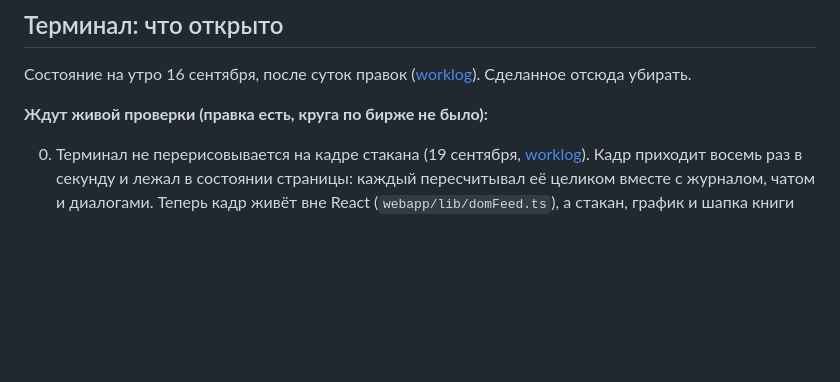
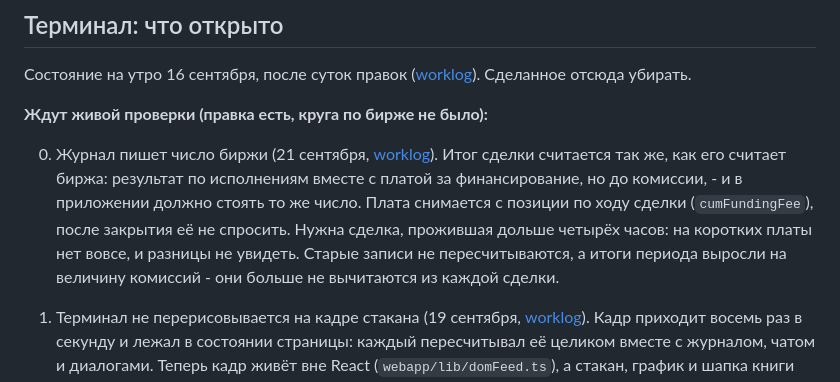
Before and after one commit to MrNaPaSS/MENTOR, a Markdown page: docs/next.md, the part around the change. Drawn GitHub-style; blank space fills up the shorter version.

Commit message:
docs: разбор расхождения с биржей и плата за финансирование
Co-Authored-By: Claude Opus 5 (1M context) <noreply@anthropic.com>

```diff
--- a/docs/next.md
+++ b/docs/next.md
@@ -101,6 +101,16 @@
 убирать.
 
 **Ждут живой проверки (правка есть, круга по бирже не было):**
+
+0000. Журнал пишет число биржи (21 сентября,
+   [worklog](worklog/2026-09-21-funding.md)). Итог сделки считается так же, как
+   его считает биржа: результат по исполнениям вместе с платой за
+   финансирование, но до комиссии, - и в приложении должно стоять то же число.
+   Плата снимается с позиции по ходу сделки (`cumFundingFee`), после закрытия
+   её не спросить. Нужна сделка, прожившая дольше четырёх часов: на коротких
+   платы нет вовсе, и разницы не увидеть. Старые записи не пересчитываются, а
+   итоги периода выросли на величину комиссий - они больше не вычитаются из
+   каждой сделки.
 
 000. Терминал не перерисовывается на кадре стакана (19 сентября,
    [worklog](worklog/2026-09-19-render.md)). Кадр приходит восемь раз в секунду
```
Also changed, not shown: docs/worklog/2026-09-21-funding.md (added, +108 -0 lines).
